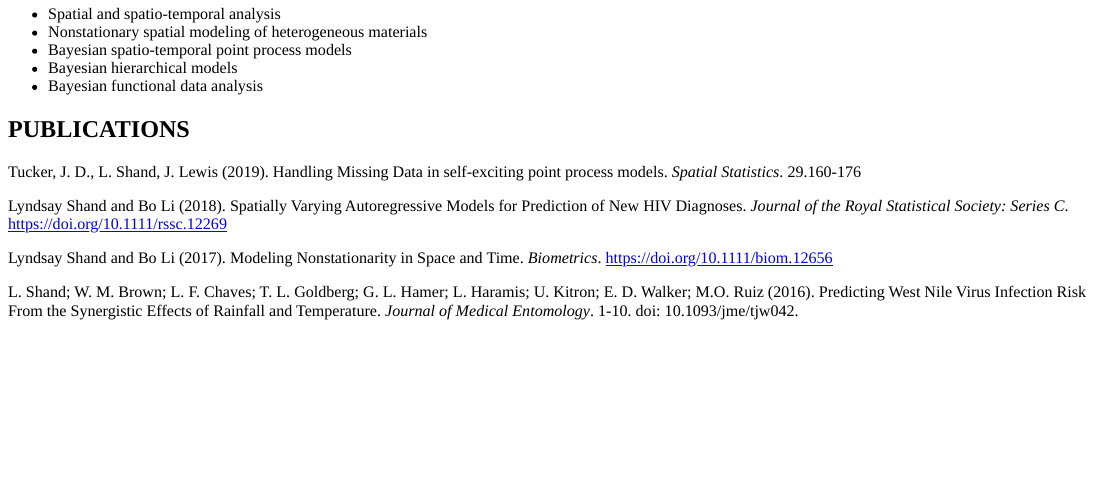
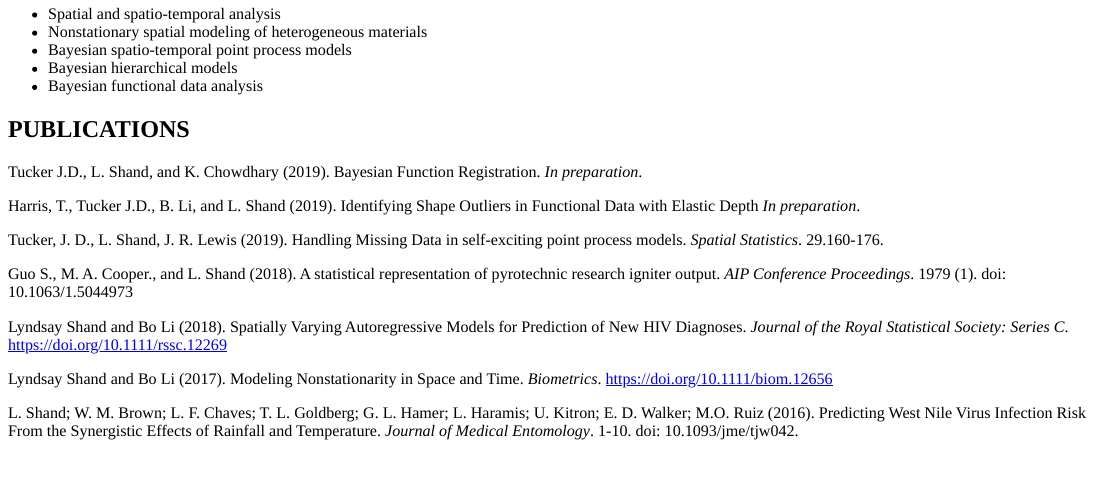
Before and after one commit to lyndsay523/lyndsayshand, an R Markdown document (content/research.Rmd): the page in a window 1100 px wide, from 90 px down. The pictures show the output file content/research.html that the author committed with the source, opened offline.

Commit message:
added pubs

```diff
--- a/content/research.Rmd
+++ b/content/research.Rmd
@@ -14,7 +14,13 @@ output:
 
 ## **PUBLICATIONS**
 
-Tucker, J. D., L. Shand, J. Lewis (2019). Handling Missing Data in self-exciting point process models. *Spatial Statistics*. 29.160-176
+Tucker J.D., L. Shand, and K. Chowdhary (2019). Bayesian Function Registration. *In preparation*.
+
+Harris, T., Tucker J.D., B. Li, and L. Shand (2019). Identifying Shape Outliers in Functional Data with Elastic Depth *In preparation*.
+
+Tucker, J. D., L. Shand, J. R. Lewis (2019). Handling Missing Data in self-exciting point process models. *Spatial Statistics*. 29.160-176.
+
+Guo S., M. A. Cooper., and L. Shand (2018). A statistical representation of pyrotechnic research igniter output. *AIP Conference Proceedings*. 1979 (1). doi: 10.1063/1.5044973
 
 Lyndsay Shand and Bo Li (2018). Spatially Varying Autoregressive Models for Prediction of New HIV Diagnoses. *Journal of the Royal Statistical Society: Series C*.  https://doi.org/10.1111/rssc.12269
 
```
Also changed, not shown: content/research.html, static/spat_stat_missing.pdf (added), 5 other files.
